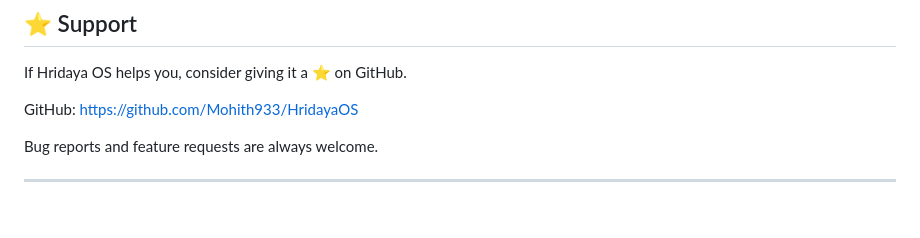
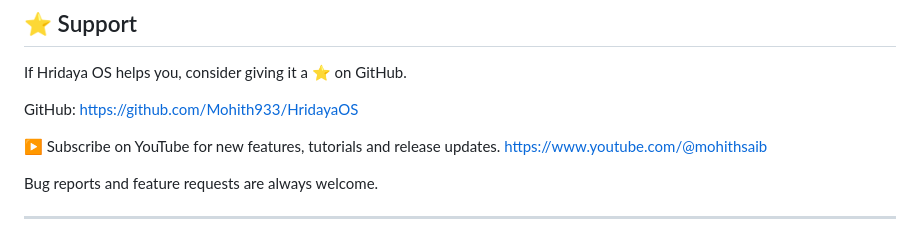
Before and after one commit to Mohith933/HridayaOS, a Markdown page: README.md, the part around the change. GitHub-like rendering; blank space fills up the shorter version.

Commit message:
Add YouTube link for tutorials and updates
Added YouTube subscription link for updates and tutorials.

```diff
--- a/README.md
+++ b/README.md
@@ -182,6 +182,8 @@ If Hridaya OS helps you, consider giving it a ⭐ on GitHub.
 
 GitHub: https://github.com/Mohith933/HridayaOS
 
+▶️ Subscribe on YouTube for new features, tutorials and release updates. https://www.youtube.com/@mohithsaib
+
 Bug reports and feature requests are always welcome.
 
 ---
```
